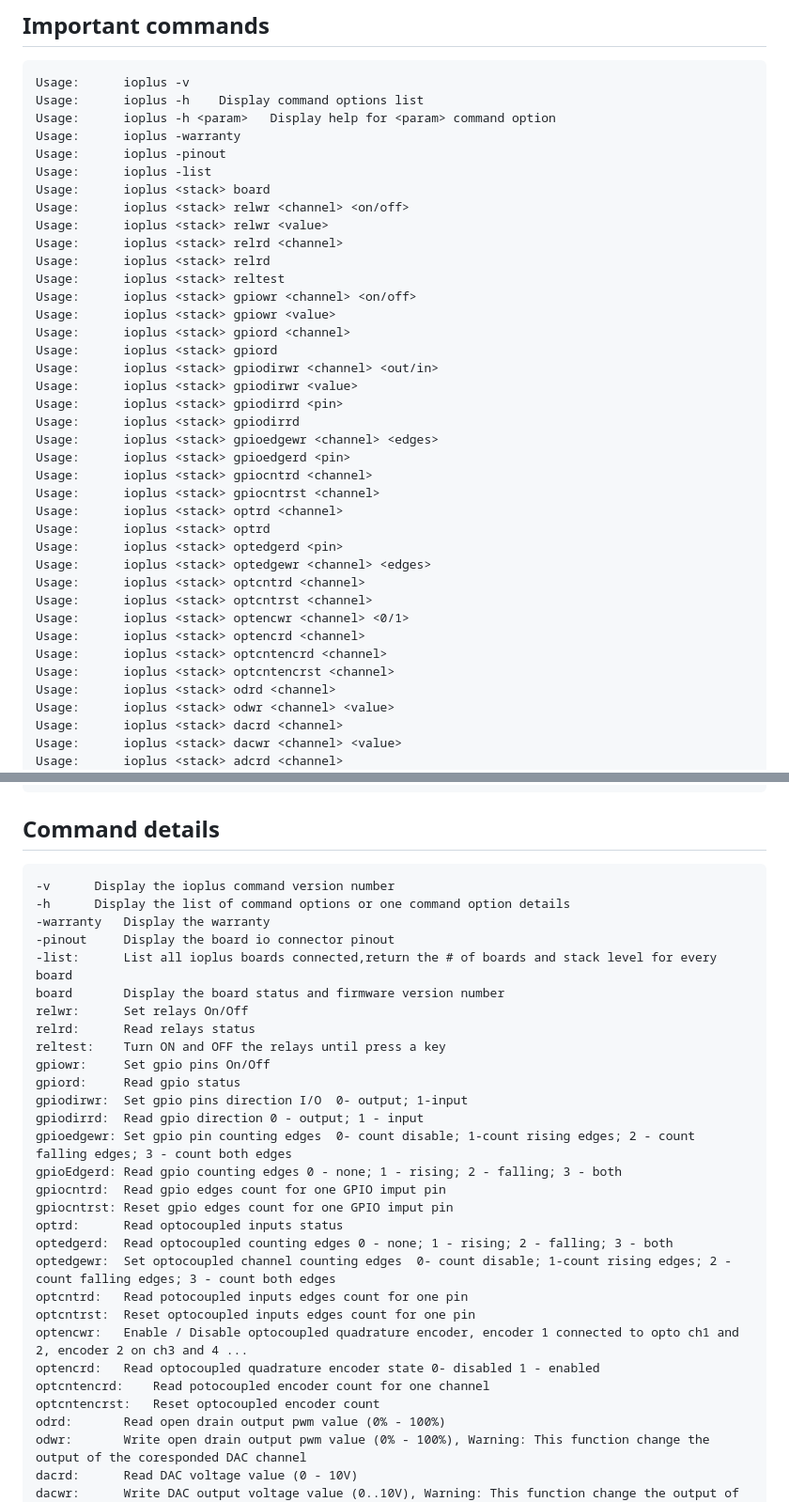
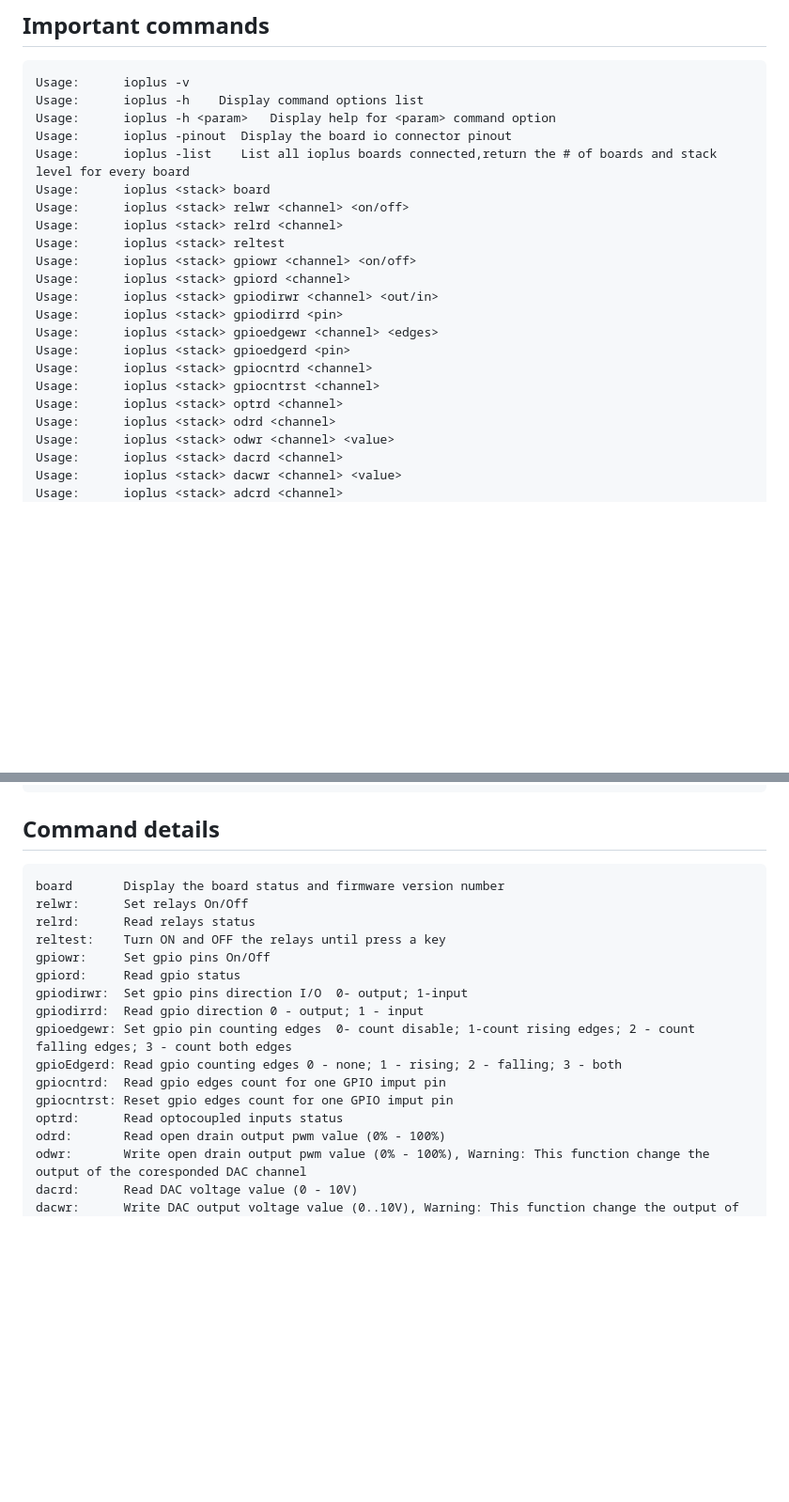
Before and after one commit to mbjadhav/imagin, a Markdown page: ioplus-rpi/README.md, 2 parts joined by grey strips. Shown at 94% size. Drawn GitHub-style; blank space fills up the shorter version.

```diff
--- a/ioplus-rpi/README.md
+++ b/ioplus-rpi/README.md
@@ -33,37 +33,21 @@ Now you can access all the functions of the relays board through the command "io
     Usage:		ioplus -v
 	Usage:		ioplus -h    Display command options list
 	Usage:		ioplus -h <param>   Display help for <param> command option
-	Usage:		ioplus -warranty
-	Usage:		ioplus -pinout
-	Usage:		ioplus -list
+	Usage:		ioplus -pinout	Display the board io connector pinout
+	Usage:		ioplus -list	List all ioplus boards connected,return the # of boards and stack level for every board
 	Usage:		ioplus <stack> board
 	Usage:		ioplus <stack> relwr <channel> <on/off>
-	Usage:		ioplus <stack> relwr <value>
 	Usage:		ioplus <stack> relrd <channel>
-	Usage:		ioplus <stack> relrd
 	Usage:		ioplus <stack> reltest
 	Usage:		ioplus <stack> gpiowr <channel> <on/off>
-	Usage:		ioplus <stack> gpiowr <value>
 	Usage:		ioplus <stack> gpiord <channel>
-	Usage:		ioplus <stack> gpiord
 	Usage:		ioplus <stack> gpiodirwr <channel> <out/in>
-	Usage:		ioplus <stack> gpiodirwr <value>
 	Usage:		ioplus <stack> gpiodirrd <pin>
-	Usage:		ioplus <stack> gpiodirrd
 	Usage:		ioplus <stack> gpioedgewr <channel> <edges>
 	Usage:		ioplus <stack> gpioedgerd <pin>
 	Usage:		ioplus <stack> gpiocntrd <channel>
 	Usage:		ioplus <stack> gpiocntrst <channel>
 	Usage:		ioplus <stack> optrd <channel>
-	Usage:		ioplus <stack> optrd
-	Usage:		ioplus <stack> optedgerd <pin>
-	Usage:		ioplus <stack> optedgewr <channel> <edges>
-	Usage:		ioplus <stack> optcntrd <channel>
-	Usage:		ioplus <stack> optcntrst <channel>
-	Usage:		ioplus <stack> optencwr <channel> <0/1>
-	Usage:		ioplus <stack> optencrd <channel>
-	Usage:		ioplus <stack> optcntencrd <channel>
-	Usage:		ioplus <stack> optcntencrst <channel>
 	Usage:		ioplus <stack> odrd <channel>
 	Usage:		ioplus <stack> odwr <channel> <value>
 	Usage:		ioplus <stack> dacrd <channel>
@@ -88,11 +72,6 @@ Now you can access all the functions of the relays board through the command "io
 
 ## Command details
 
-	-v		Display the ioplus command version number
-	-h		Display the list of command options or one command option details
-	-warranty	Display the warranty
-	-pinout		Display the board io connector pinout
-	-list:		List all ioplus boards connected,return the # of boards and stack level for every board
 	board		Display the board status and firmware version number
 	relwr:		Set relays On/Off
 	relrd:		Read relays status
@@ -106,14 +85,6 @@ Now you can access all the functions of the relays board through the command "io
 	gpiocntrd:	Read gpio edges count for one GPIO imput pin
 	gpiocntrst:	Reset gpio edges count for one GPIO imput pin
 	optrd:		Read optocoupled inputs status
-	optedgerd:	Read optocoupled counting edges 0 - none; 1 - rising; 2 - falling; 3 - both
-	optedgewr:	Set optocoupled channel counting edges  0- count disable; 1-count rising edges; 2 - count falling edges; 3 - count both edges
-	optcntrd:	Read potocoupled inputs edges count for one pin
-	optcntrst:	Reset optocoupled inputs edges count for one pin
-	optencwr:	Enable / Disable optocoupled quadrature encoder, encoder 1 connected to opto ch1 and 2, encoder 2 on ch3 and 4 ...
-	optencrd:	Read optocoupled quadrature encoder state 0- disabled 1 - enabled
-	optcntencrd:	Read potocoupled encoder count for one channel
-	optcntencrst:	Reset optocoupled encoder count
 	odrd:		Read open drain output pwm value (0% - 100%)
 	odwr:		Write open drain output pwm value (0% - 100%), Warning: This function change the output of the coresponded DAC channel
 	dacrd:		Read DAC voltage value (0 - 10V)
```
